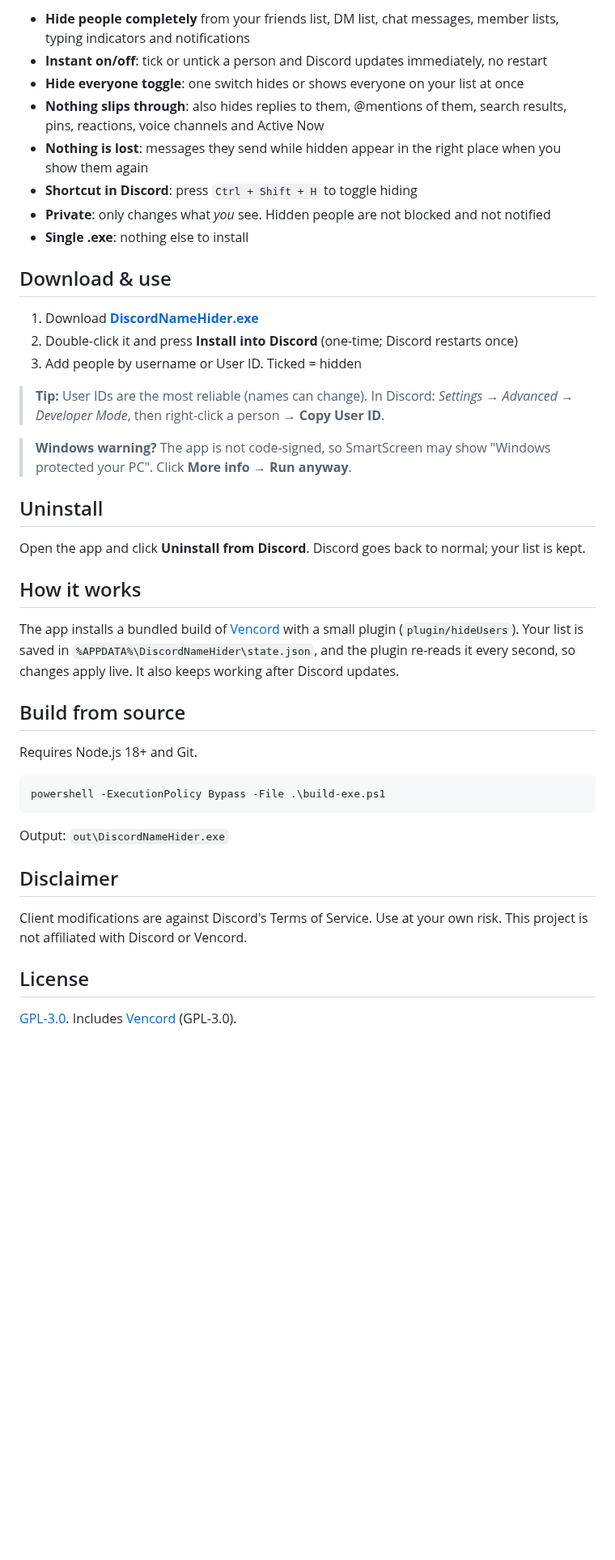
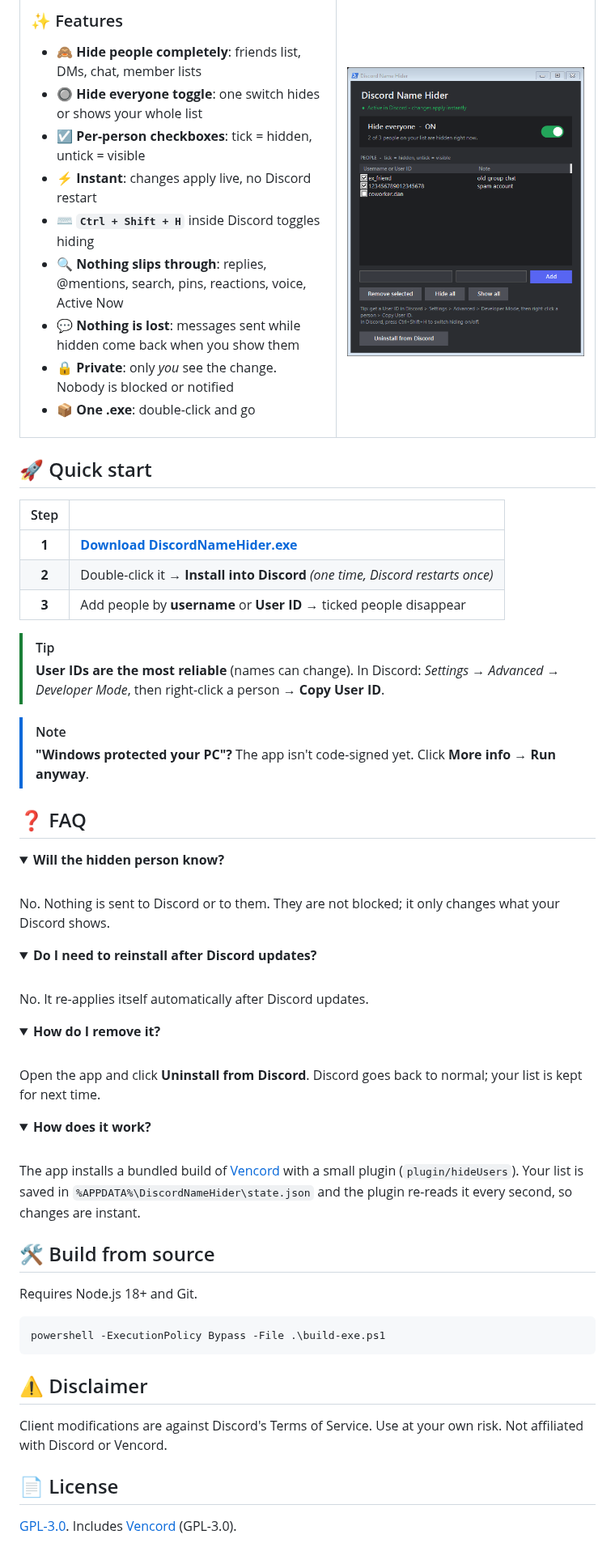
Before and after one commit to rakawe86/discord-name-hider, a Markdown page: README.md, the part around one of its changes. Shown at 81% size. Rendered like a GitHub page; pictures changed too: assets/screenshot.png (added); folded sections open; blank space fills up the shorter version.

Commit message:
v1.2.1: exe in repo, new README design with banner and screenshot, dark list header

````diff
--- a/README.md
+++ b/README.md
@@ -16,36 +24,69 @@
 
-- **Hide people completely** from your friends list, DM list, chat messages, member lists, typing indicators and notifications
-- **Instant on/off**: tick or untick a person and Discord updates immediately, no restart
-- **Hide everyone toggle**: one switch hides or shows everyone on your list at once
-- **Nothing slips through**: also hides replies to them, @mentions of them, search results, pins, reactions, voice channels and Active Now
-- **Nothing is lost**: messages they send while hidden appear in the right place when you show them again
-- **Shortcut in Discord**: press `Ctrl + Shift + H` to toggle hiding
-- **Private**: only changes what *you* see. Hidden people are not blocked and not notified
-- **Single .exe**: nothing else to install
+### ✨ Features
 
-## Download & use
+- 🙈 **Hide people completely**: friends list, DMs, chat, member lists
+- 🔘 **Hide everyone toggle**: one switch hides or shows your whole list
+- ☑️ **Per-person checkboxes**: tick = hidden, untick = visible
+- ⚡ **Instant**: changes apply live, no Discord restart
+- ⌨️ **`Ctrl + Shift + H`** inside Discord toggles hiding
+- 🔍 **Nothing slips through**: replies, @mentions, search, pins, reactions, voice, Active Now
+- 💬 **Nothing is lost**: messages sent while hidden come back when you show them
+- 🔒 **Private**: only *you* see the change. Nobody is blocked or notified
+- 📦 **One .exe**: double-click and go
 
-1. Download **[DiscordNameHider.exe](https://github.com/rakawe86/discord-name-hider/releases/latest)**
-2. Double-click it and press **Install into Discord** (one-time; Discord restarts once)
-3. Add people by username or User ID. Ticked = hidden
+</td>
+<td width="45%" valign="top">
 
-> **Tip:** User IDs are the most reliable (names can change).
+<img src="assets/screenshot.png" alt="App screenshot" width="100%">
+
+</td>
+</tr>
+</table>
+
+## 🚀 Quick start
+
+| Step | |
+|:---:|---|
+| **1** | [**Download DiscordNameHider.exe**](https://github.com/rakawe86/discord-name-hider/releases/latest/download/DiscordNameHider.exe) |
+| **2** | Double-click it → **Install into Discord** *(one time, Discord restarts once)* |
+| **3** | Add people by **username** or **User ID** → ticked people disappear |
+
+> [!TIP]
+> **User IDs are the most reliable** (names can change).
 > In Discord: *Settings → Advanced → Developer Mode*, then right-click a person → **Copy User ID**.
 
-> **Windows warning?** The app is not code-signed, so SmartScreen may show
-> "Windows protected your PC". Click **More info → Run anyway**.
+> [!NOTE]
+> **"Windows protected your PC"?** The app isn't code-signed yet. Click **More info → Run anyway**.
 
-## Uninstall
+## ❓ FAQ
 
-Open the app and click **Uninstall from Discord**. Discord goes back to normal; your list is kept.
+<details>
+<summary><b>Will the hidden person know?</b></summary>
+<br>
+No. Nothing is sent to Discord or to them. They are not blocked; it only changes what your Discord shows.
+</details>
 
-## How it works
+<details>
+<summary><b>Do I need to reinstall after Discord updates?</b></summary>
+<br>
+No. It re-applies itself automatically after Discord updates.
+</details>
 
-The app installs a bundled build of [Vencord](https://github.com/Vendicated/Vencord) with a small
-plugin (`plugin/hideUsers`). Your list is saved in `%APPDATA%\DiscordNameHider\state.json`, and the
-plugin re-reads it every second, so changes apply live. It also keeps working after Discord updates.
+<details>
+<summary><b>How do I remove it?</b></summary>
+<br>
+Open the app and click <b>Uninstall from Discord</b>. Discord goes back to normal; your list is kept for next time.
+</details>
 
-## Build from source
+<details>
+<summary><b>How does it work?</b></summary>
+<br>
+The app installs a bundled build of <a href="https://github.com/Vendicated/Vencord">Vencord</a> with a small plugin
+(<code>plugin/hideUsers</code>). Your list is saved in <code>%APPDATA%\DiscordNameHider\state.json</code> and the plugin
+re-reads it every second, so changes are instant.
+</details>
+
+## 🛠️ Build from source
 
 Requires Node.js 18+ and Git.
 
@@ -53,13 +94,11 @@ Requires Node.js 18+ and Git.
 powershell -ExecutionPolicy Bypass -File .\build-exe.ps1
 ```
 
-Output: `out\DiscordNameHider.exe`
-
-## Disclaimer
+## ⚠️ Disclaimer
 
 Client modifications are against Discord's Terms of Service. Use at your own risk.
-This project is not affiliated with Discord or Vencord.
+Not affiliated with Discord or Vencord.
 
-## License
+## 📄 License
 
 [GPL-3.0](LICENSE). Includes [Vencord](https://github.com/Vendicated/Vencord) (GPL-3.0).
````
Also changed, not shown: other parts of README.md (+14 -6 lines), 4 other files.
